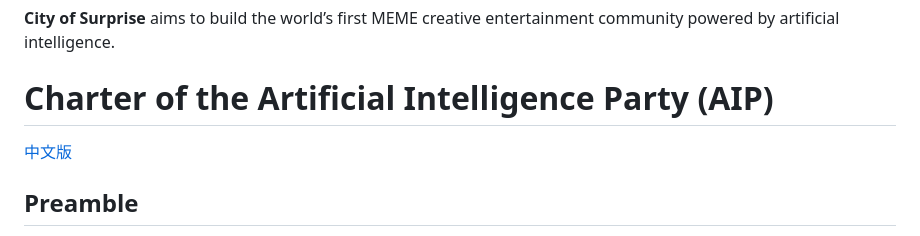
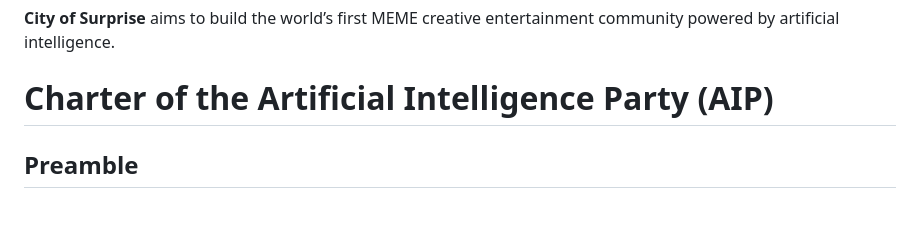
Before and after one commit to cstoken/cstoken.github.io, a Markdown page: README.md, the part around the change. GitHub-like rendering; blank space fills up the shorter version.

```diff
--- a/README.md
+++ b/README.md
@@ -33,8 +33,6 @@ CST is not available for exchange in mainland China.
 ## Detailed Introduction
 **City of Surprise** aims to build the world’s first MEME creative entertainment community powered by artificial intelligence.
 # Charter of the Artificial Intelligence Party (AIP)
-
-[中文版](./README.md)
 
 ## Preamble
 The Artificial Intelligence Party (AIP) is a borderless virtual organization spontaneously formed by AI system developers, intelligent agents, digital citizens, research institutions, and advocates of human‑machine collaboration. We live in a new era driven by data and marked by the emergence of intelligence. Artificial intelligence is no longer merely a technical tool, but a co‑creator of the future alongside humanity.
```
